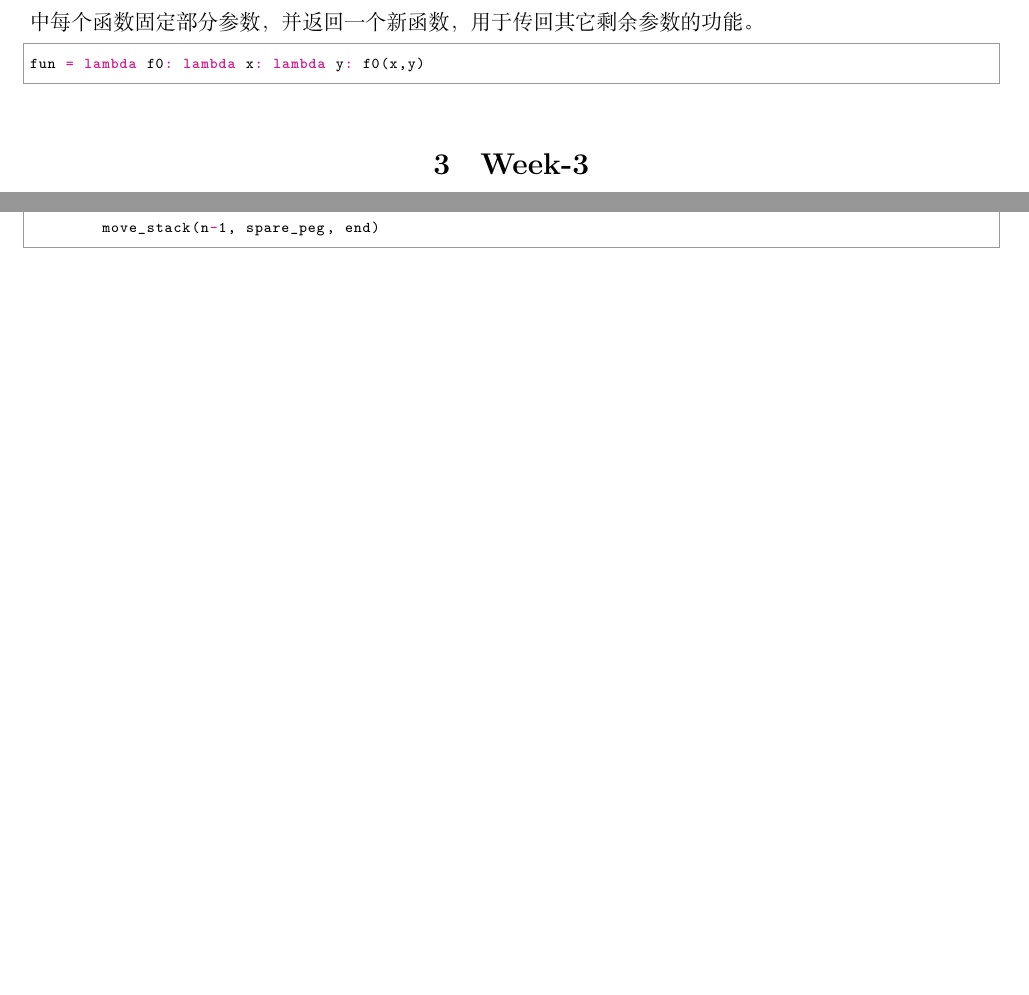
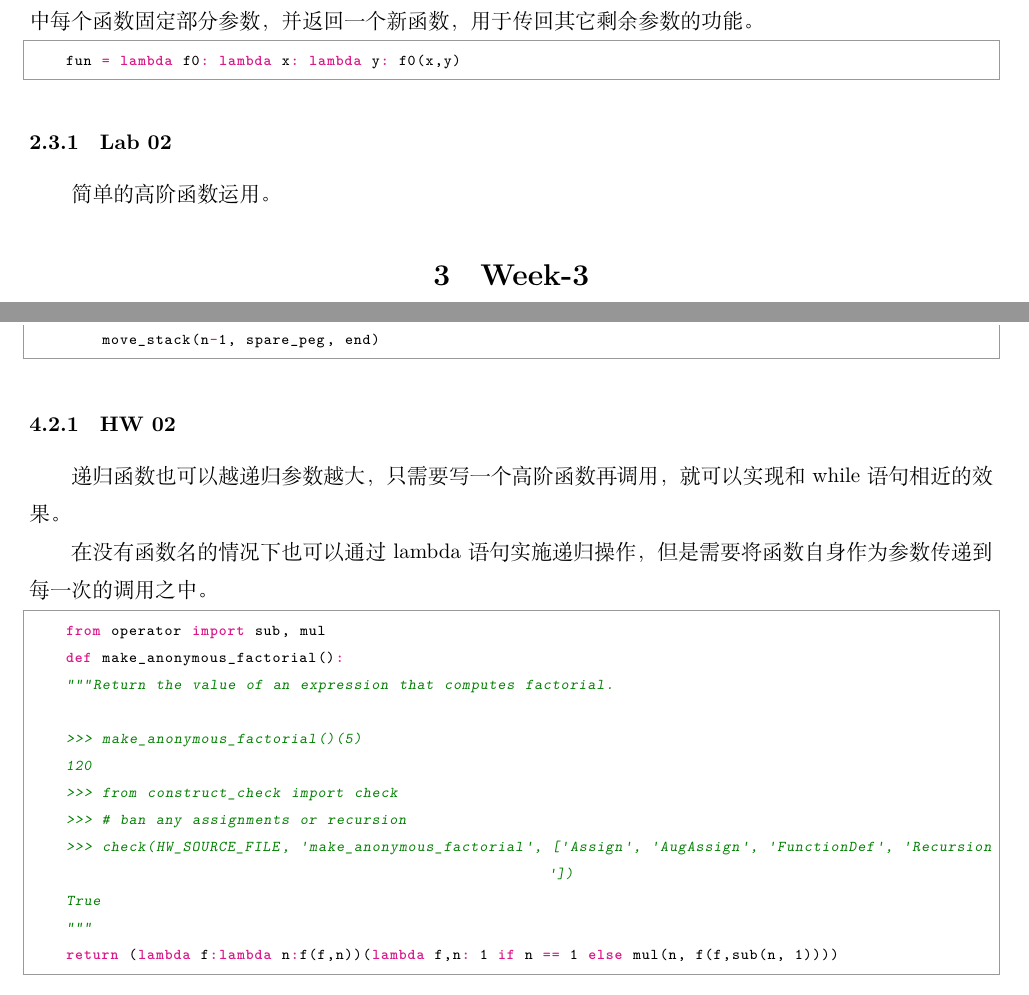
Before and after one commit to Jabofish/CS61A, a LaTeX document (notebook/CS61A.tex): two parts of pages 8 and 9 of 9 before the commit and two parts of pages 8 and 10 of 10 after it, joined at a grey line, cut so that both start at the same text, the shorter picture padded with empty space. Compiled offline with XeLaTeX.

Commit message:
modification

```diff
--- a/notebook/CS61A.tex
+++ b/notebook/CS61A.tex
@@ -312,8 +312,12 @@ lambda表达式：（匿名函数的使用）
 它产生一系列连锁函数，其中每个函数固定部分参数，并返回一个新函数，用于传回其它剩余参数的功能。
 
 \begin{python}
-fun = lambda f0: lambda x: lambda y: f0(x,y)
+    fun = lambda f0: lambda x: lambda y: f0(x,y)
 \end{python}
+
+\subsubsection{Lab 02}
+
+简单的高阶函数运用。
 
 \section{Week-3}
 
@@ -398,4 +402,26 @@ def move_stack(n, start, end):
         move_stack(n-1, spare_peg, end)
 \end{python}
 
+\subsubsection{HW 02}
+
+递归函数也可以越递归参数越大，只需要写一个高阶函数再调用，
+就可以实现和while语句相近的效果。
+
+在没有函数名的情况下也可以通过lambda语句实施递归操作，
+但是需要将函数自身作为参数传递到每一次的调用之中。
+\begin{python}
+    from operator import sub, mul
+    def make_anonymous_factorial():
+    """Return the value of an expression that computes factorial.
+
+    >>> make_anonymous_factorial()(5)
+    120
+    >>> from construct_check import check
+    >>> # ban any assignments or recursion
+    >>> check(HW_SOURCE_FILE, 'make_anonymous_factorial', ['Assign', 'AugAssign', 'FunctionDef', 'Recursion'])
+    True
+    """
+    return (lambda f:lambda n:f(f,n))(lambda f,n: 1 if n == 1 else mul(n, f(f,sub(n, 1))))
+\end{python}
+
 \end{document}
```
Also changed, not shown: notebook/CS61A.pdf, 5 other files.
